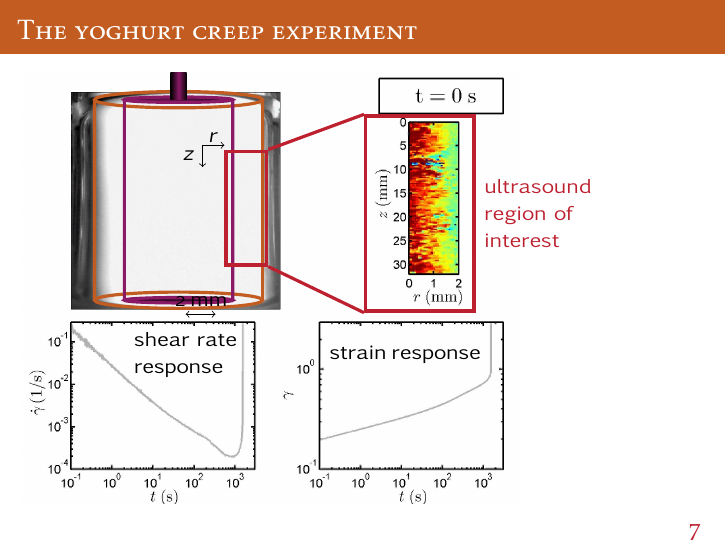
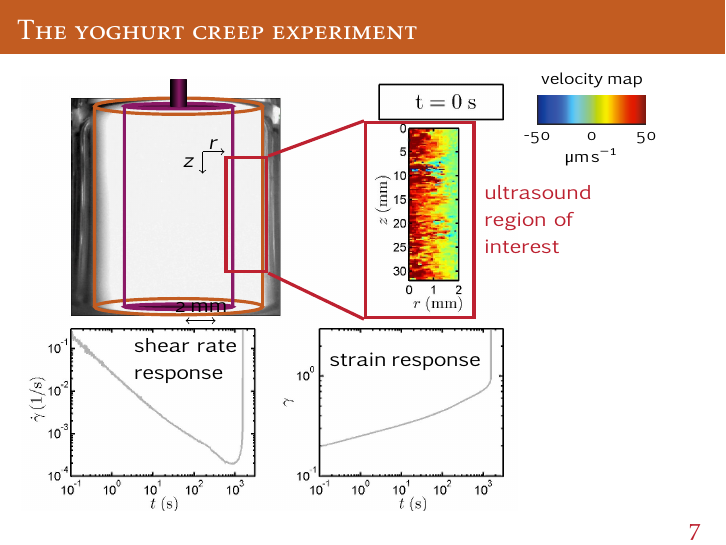
Before and after one commit to MathieuLeocmach/Yaourt, LaTeX slides (seminaire_Tanakalab.tex): page 8 of 10. Compiled offline with pdfLaTeX; TikZ figures are drawn from their code, not taken from saved files.

Commit message:
USV velocity map

```diff
--- a/seminaire_Tanakalab.tex
+++ b/seminaire_Tanakalab.tex
@@ -325,10 +325,20 @@ E.N.S. Lyon &  CRPP Bordeaux & E.N.S. Lyon\\
 \end{tikzpicture}
 \end{frame}
 
-%\tikzset{external/force remake}
+\tikzset{external/force remake}
 \begin{frame}{The yoghurt creep experiment}
 \movie[externalviewer]{\begin{tikzpicture}
 \node[inner sep=0] (a) {\includegraphics[height=16\baselineskip]{creep_experiment.jpg}};
+\node[below right=\baselineskip of a.north east, inner sep=0] (vmap) {\includegraphics[width=4\baselineskip]{jet_cmap}};
+
+\begin{scope}[font=\footnotesize]
+	\node[above=0 of vmap] {velocity map};
+	\node[below=0 of vmap.south west] {-50};
+	\node[below=0 of vmap.south] (v0) {0};
+	\node[below=0 of vmap.south east] {50};
+	\node[below=0 of v0, inner sep=0]{\si{\micro\metre\per\second}};
+\end{scope}
+
 \begin{scope}[shift={(a.north west)}, shift={(5.8\baselineskip,-1.1\baselineskip)}, ultra thick]
 	\draw[Accent1, x radius=3.1\baselineskip, y radius=0.3\baselineskip] ellipse ++(3.1\baselineskip,0)  -- ++(0,-7.4\baselineskip)  ++(-3.1\baselineskip,0) ellipse[] ++(-3.1\baselineskip,0)  -- ++(0,7.4\baselineskip);
 	\shadedraw[Accent2,ball color=Accent2, x radius=2\baselineskip, y radius=0.1\baselineskip] ellipse ++(2\baselineskip,0)  -- ++(0,-7.4\baselineskip)  ++(-2\baselineskip,0) ellipse[] ++(-2\baselineskip,0)  -- ++(0,7.4\baselineskip);
```
Also changed, not shown: jet_cmap.png (added).
